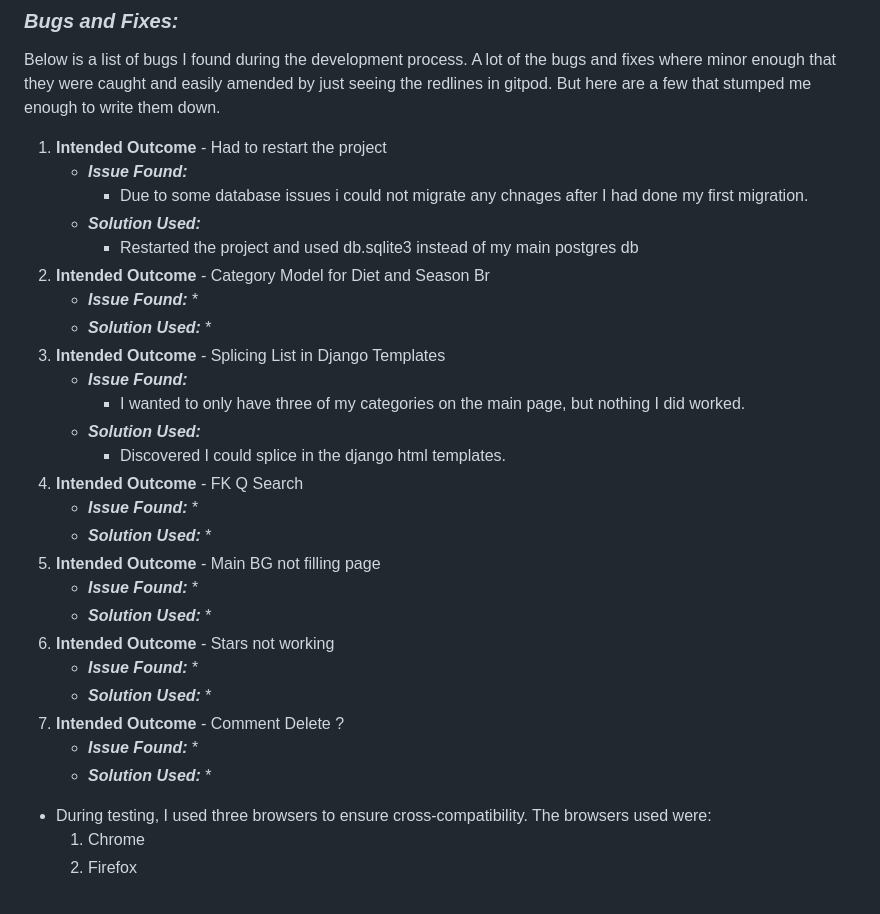
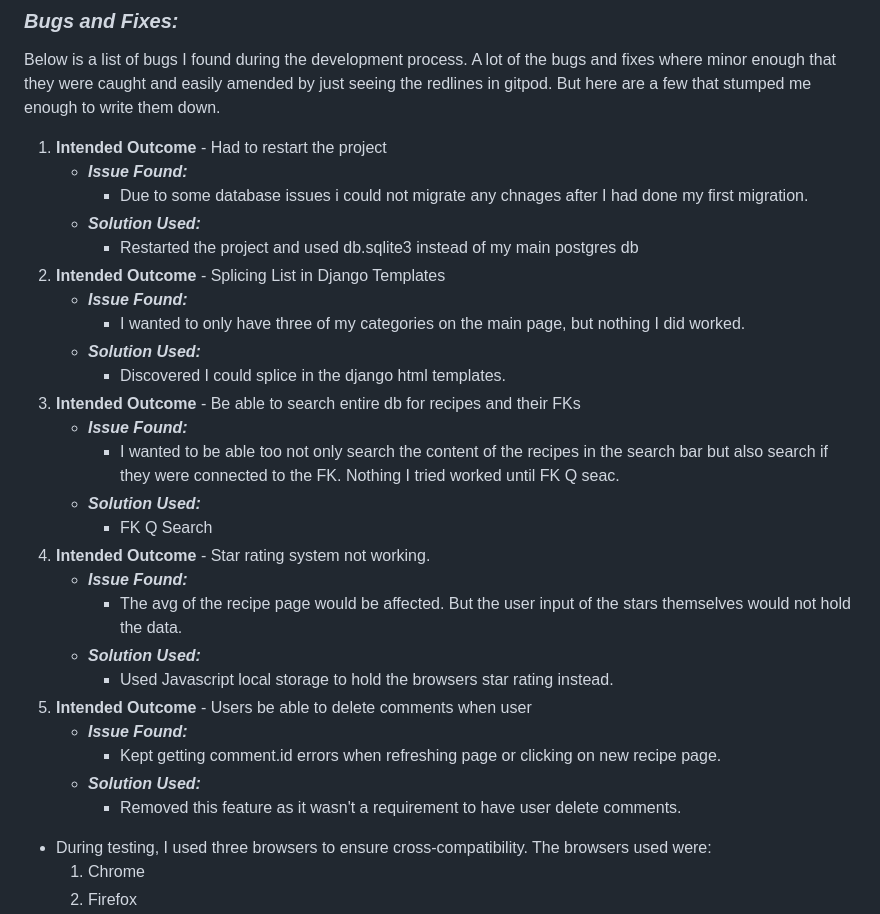
Before and after one commit to Pur3-MAlice/seasonality, a Markdown page: README.md, the part around the change. Rendered like a GitHub page.

Commit message:
adds to README.md issues and bugs

```diff
--- a/README.md
+++ b/README.md
@@ -201,36 +201,26 @@ Below is a list of bugs I found during the development process. A lot of the bug
         * Due to some database issues i could not migrate any chnages after I had done my first migration.
     * ***Solution Used:***
         * Restarted the project and used db.sqlite3 instead of my main postgres db
-1. **Intended Outcome** - Category Model for Diet and Season Br
-    * ***Issue Found:***
-        *
-    * ***Solution Used:***
-        *
 1. **Intended Outcome** - Splicing List in Django Templates
     * ***Issue Found:***
         * I wanted to only have three of my categories on the main page, but nothing I did worked.
     * ***Solution Used:***
         * Discovered I could splice in the django html templates.
-1. **Intended Outcome** - FK Q Search
+1. **Intended Outcome** - Be able to search entire db for recipes and their FKs
     * ***Issue Found:***
-        *
+        * I wanted to be able too not only search the content of the recipes in the search bar but also search if they were connected to the FK. Nothing I tried worked until FK Q seac.
     * ***Solution Used:***
-        *
-1. **Intended Outcome** - Main BG not filling page
+        *   FK Q Search
+1. **Intended Outcome** - Star rating system not working.
     * ***Issue Found:***
-        *
+        * The avg of the recipe page would be affected. But the user input of the stars themselves would not hold the data.
     * ***Solution Used:***
-        *
-1. **Intended Outcome** - Stars not working
+        *  Used Javascript local storage to hold the browsers star rating instead.
+1. **Intended Outcome** - Users be able to delete comments when user
     * ***Issue Found:***
-        *
+        * Kept getting comment.id errors when refreshing page or clicking on new recipe page.
     * ***Solution Used:***
-        *
-1. **Intended Outcome** - Comment Delete ?
-    * ***Issue Found:***
-        *
-    * ***Solution Used:***
-        *
+        * Removed this feature as it wasn't a requirement to have user delete comments.
 
 * During testing, I used three browsers to ensure cross-compatibility. The browsers used were:
   1. Chrome
```
